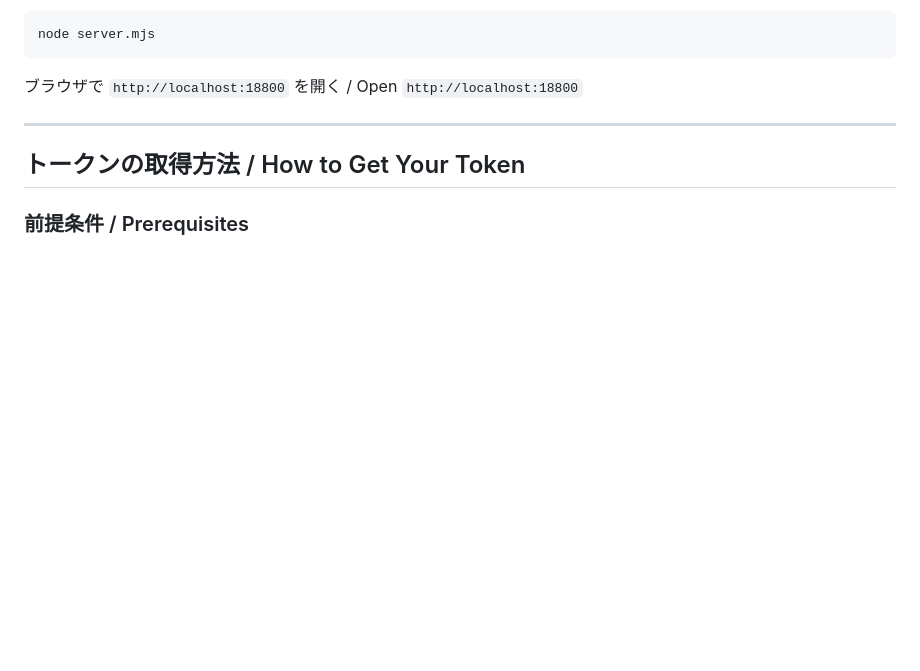
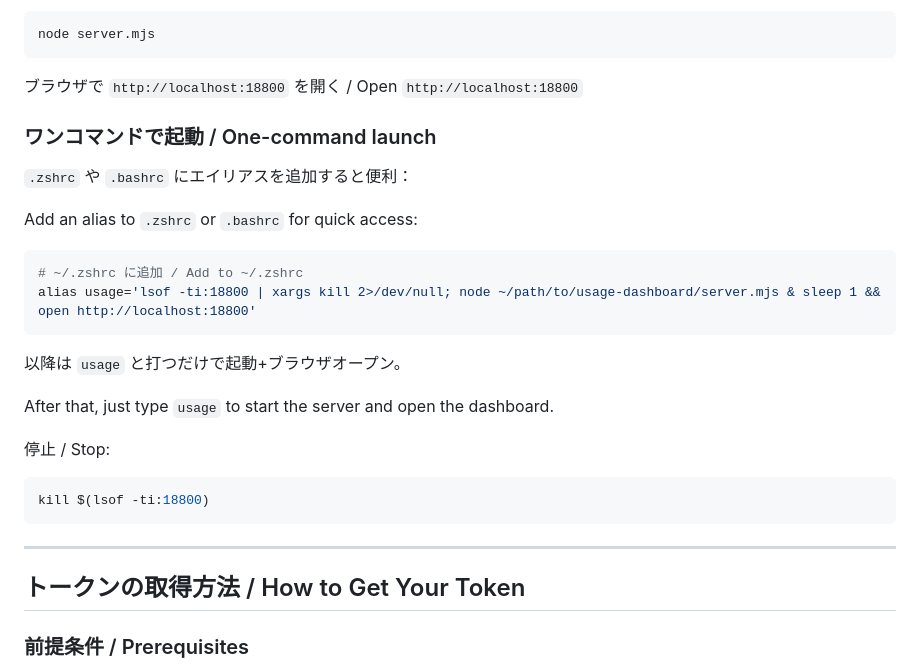
Before and after one commit to Takao-Mochizuki/claude-max-usage-dashboard, a Markdown page: README.md, the part around the change. Drawn GitHub-style; blank space fills up the shorter version.

Commit message:
Add one-command launch alias and stop instructions to README
Co-Authored-By: Claude Opus 4.6 (1M context) <noreply@anthropic.com>

````diff
--- a/README.md
+++ b/README.md
@@ -46,6 +46,27 @@ node server.mjs
 ```
 
 ブラウザで `http://localhost:18800` を開く / Open `http://localhost:18800`
+
+### ワンコマンドで起動 / One-command launch
+
+`.zshrc` や `.bashrc` にエイリアスを追加すると便利：
+
+Add an alias to `.zshrc` or `.bashrc` for quick access:
+
+```bash
+# ~/.zshrc に追加 / Add to ~/.zshrc
+alias usage='lsof -ti:18800 | xargs kill 2>/dev/null; node ~/path/to/usage-dashboard/server.mjs & sleep 1 && open http://localhost:18800'
+```
+
+以降は `usage` と打つだけで起動+ブラウザオープン。
+
+After that, just type `usage` to start the server and open the dashboard.
+
+停止 / Stop:
+
+```bash
+kill $(lsof -ti:18800)
+```
 
 ---
 
````
